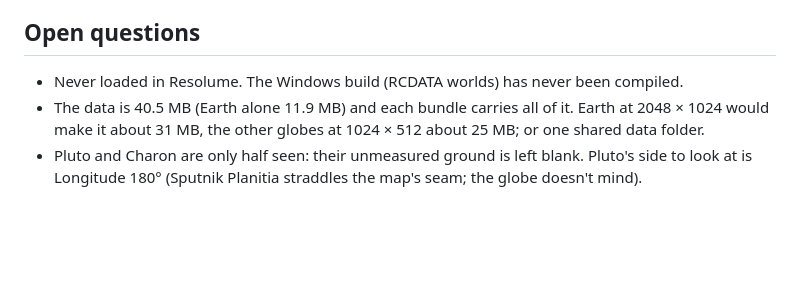
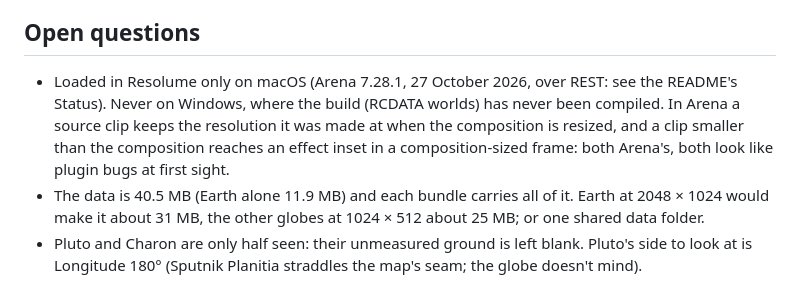
Before and after one commit to stoatworks-labs/isohypse, a Markdown page: AGENTS.md, the part around the change. GitHub-like rendering; blank space fills up the shorter version.

```diff
--- a/AGENTS.md
+++ b/AGENTS.md
@@ -95,7 +95,11 @@ order of pen; with Flood up, it is the sea rising.
 
 ## Open questions
 
-- Never loaded in Resolume. The Windows build (RCDATA worlds) has never been compiled.
+- Loaded in Resolume only on macOS (Arena 7.28.1, 27 October 2026, over REST: see the
+  README's Status). Never on Windows, where the build (RCDATA worlds) has never been
+  compiled. In Arena a source clip keeps the resolution it was made at when the
+  composition is resized, and a clip smaller than the composition reaches an effect inset
+  in a composition-sized frame: both Arena's, both look like plugin bugs at first sight.
 - The data is 40.5 MB (Earth alone 11.9 MB) and each bundle carries all of it. Earth at
   2048 × 1024 would make it about 31 MB, the other globes at 1024 × 512 about 25 MB; or one
   shared data folder.
```
Also changed, not shown: README.md (+29 -10 lines).
